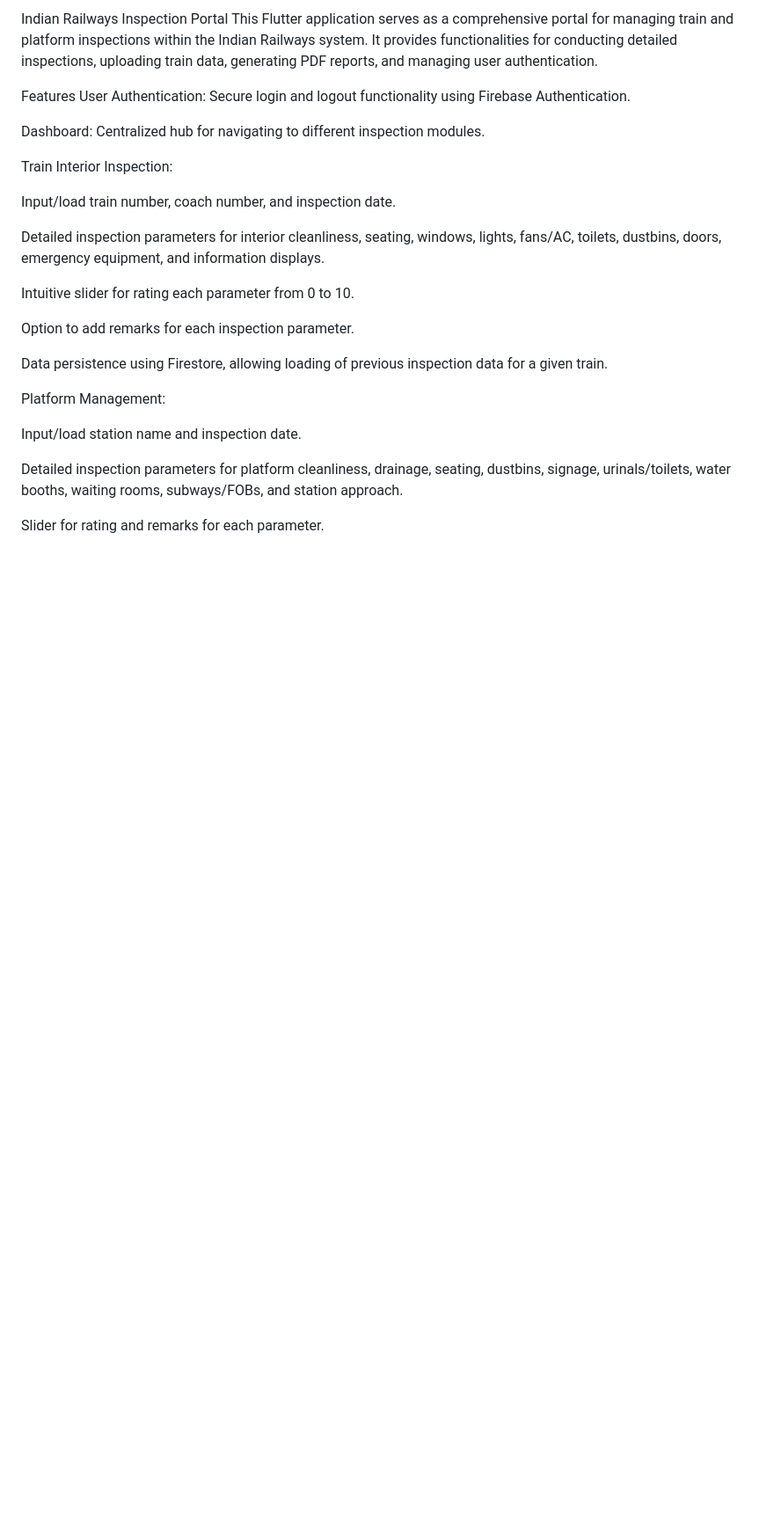
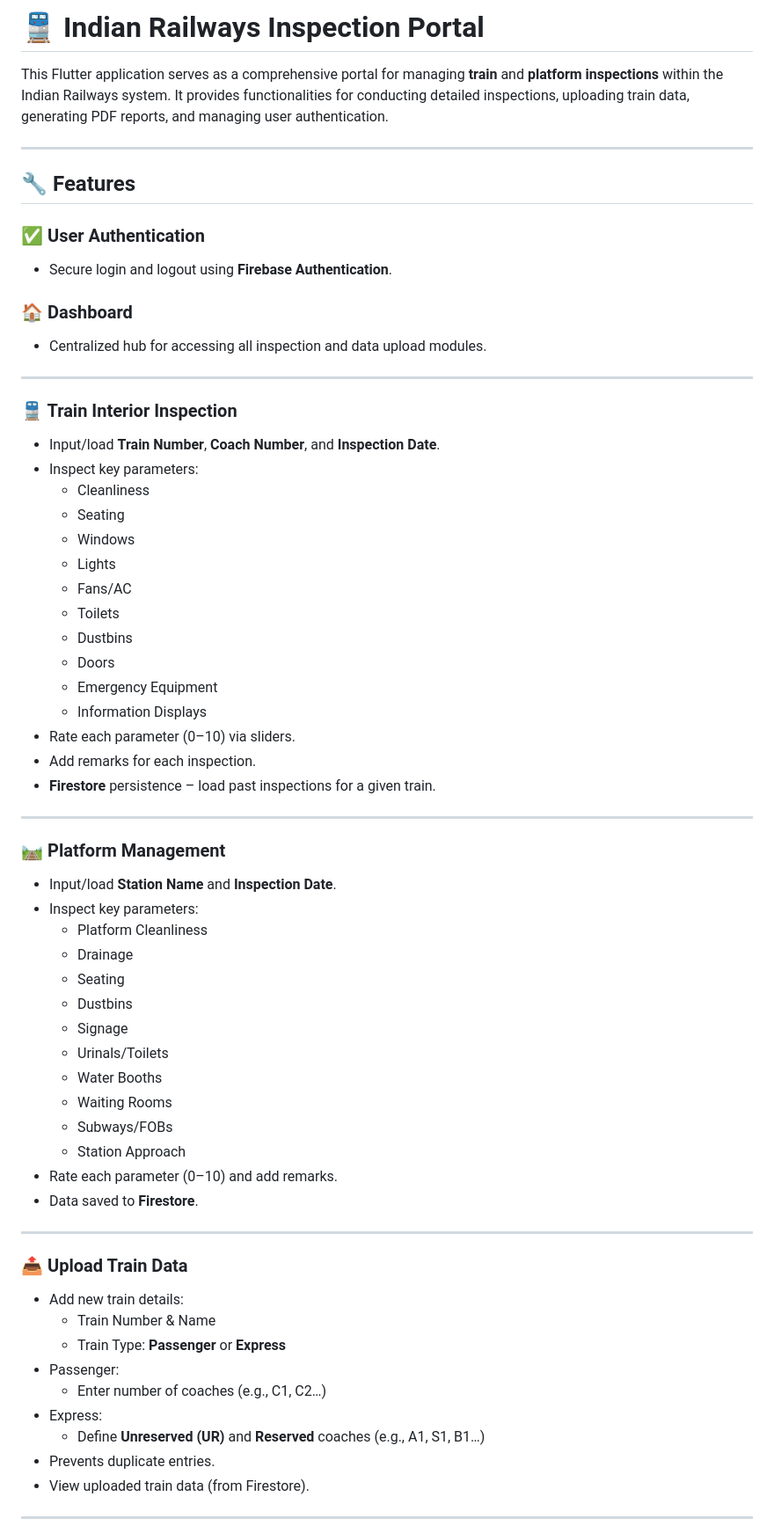
Before and after one commit to Joel-Jones-J/Clean-Rail, a Markdown page: README.md, the part around one of its changes. Shown at 88% size. Rendered like a GitHub page; blank space fills up the shorter version.

```diff
--- a/README.md
+++ b/README.md
@@ -1,28 +1,66 @@
-Indian Railways Inspection Portal
-This Flutter application serves as a comprehensive portal for managing train and platform inspections within the Indian Railways system. It provides functionalities for conducting detailed inspections, uploading train data, generating PDF reports, and managing user authentication.
+# 🚆 Indian Railways Inspection Portal
 
-Features
-User Authentication: Secure login and logout functionality using Firebase Authentication.
+This Flutter application serves as a comprehensive portal for managing **train** and **platform inspections** within the Indian Railways system. It provides functionalities for conducting detailed inspections, uploading train data, generating PDF reports, and managing user authentication.
 
-Dashboard: Centralized hub for navigating to different inspection modules.
+---
 
-Train Interior Inspection:
+## 🔧 Features
 
-Input/load train number, coach number, and inspection date.
+### ✅ User Authentication
+- Secure login and logout using **Firebase Authentication**.
 
-Detailed inspection parameters for interior cleanliness, seating, windows, lights, fans/AC, toilets, dustbins, doors, emergency equipment, and information displays.
+### 🏠 Dashboard
+- Centralized hub for accessing all inspection and data upload modules.
 
-Intuitive slider for rating each parameter from 0 to 10.
+---
 
-Option to add remarks for each inspection parameter.
+### 🚆 Train Interior Inspection
+- Input/load **Train Number**, **Coach Number**, and **Inspection Date**.
+- Inspect key parameters:
+  - Cleanliness
+  - Seating
+  - Windows
+  - Lights
+  - Fans/AC
+  - Toilets
+  - Dustbins
+  - Doors
+  - Emergency Equipment
+  - Information Displays
+- Rate each parameter (0–10) via sliders.
+- Add remarks for each inspection.
+- **Firestore** persistence – load past inspections for a given train.
 
-Data persistence using Firestore, allowing loading of previous inspection data for a given train.
+---
 
-Platform Management:
+### 🛤️ Platform Management
+- Input/load **Station Name** and **Inspection Date**.
+- Inspect key parameters:
+  - Platform Cleanliness
+  - Drainage
+  - Seating
+  - Dustbins
+  - Signage
+  - Urinals/Toilets
+  - Water Booths
+  - Waiting Rooms
+  - Subways/FOBs
+  - Station Approach
+- Rate each parameter (0–10) and add remarks.
+- Data saved to **Firestore**.
 
-Input/load station name and inspection date.
+---
 
-Detailed inspection parameters for platform cleanliness, drainage, seating, dustbins, signage, urinals/toilets, water booths, waiting rooms, subways/FOBs, and station approach.
+### 📤 Upload Train Data
+- Add new train details:
+  - Train Number & Name
+  - Train Type: **Passenger** or **Express**
+- Passenger:
+  - Enter number of coaches (e.g., C1, C2…)
+- Express:
+  - Define **Unreserved (UR)** and **Reserved** coaches (e.g., A1, S1, B1…)
+- Prevents duplicate entries.
+- View uploaded train data (from Firestore).
 
-Slider for rating and remarks for each parameter.
+---
 
```
Also changed, not shown: other parts of README.md (+110 -139 lines).
